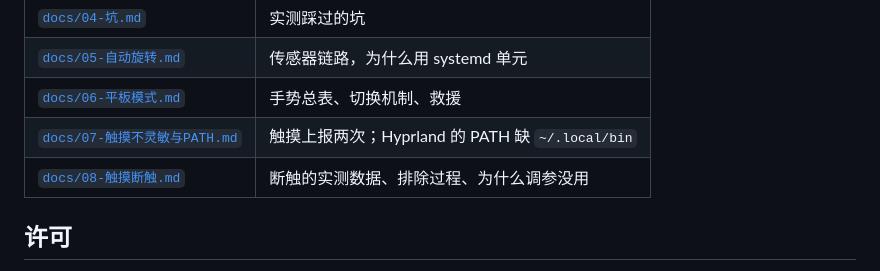
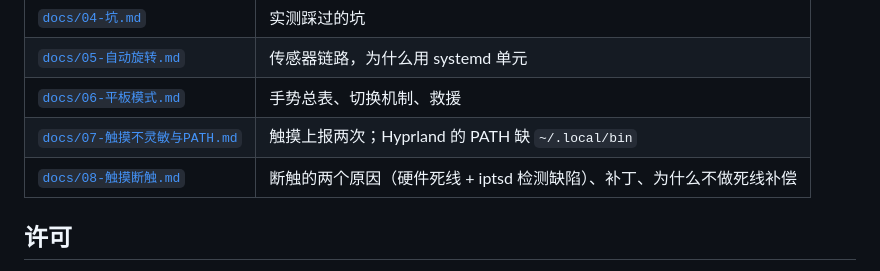
Before and after one commit to numb747/surface-cachyos, a Markdown page: README.md, the part around the change. Rendered like a GitHub page.

```diff
--- a/README.md
+++ b/README.md
@@ -133,7 +133,7 @@
 | [`docs/05-自动旋转.md`](docs/05-自动旋转.md) | 传感器链路，为什么用 systemd 单元 |
 | [`docs/06-平板模式.md`](docs/06-平板模式.md) | 手势总表、切换机制、救援 |
 | [`docs/07-触摸不灵敏与PATH.md`](docs/07-触摸不灵敏与PATH.md) | 触摸上报两次；Hyprland 的 PATH 缺 `~/.local/bin` |
-| [`docs/08-触摸断触.md`](docs/08-触摸断触.md) | 断触的实测数据、排除过程、为什么调参没用 |
+| [`docs/08-触摸断触.md`](docs/08-触摸断触.md) | 断触的两个原因（硬件死线 + iptsd 检测缺陷）、补丁、为什么不做死线补偿 |
 
 ## 许可
 
```
Also changed, not shown: CLAUDE.md (+12 -7 lines), docs/08-触摸断触.md (+85 -6 lines).
